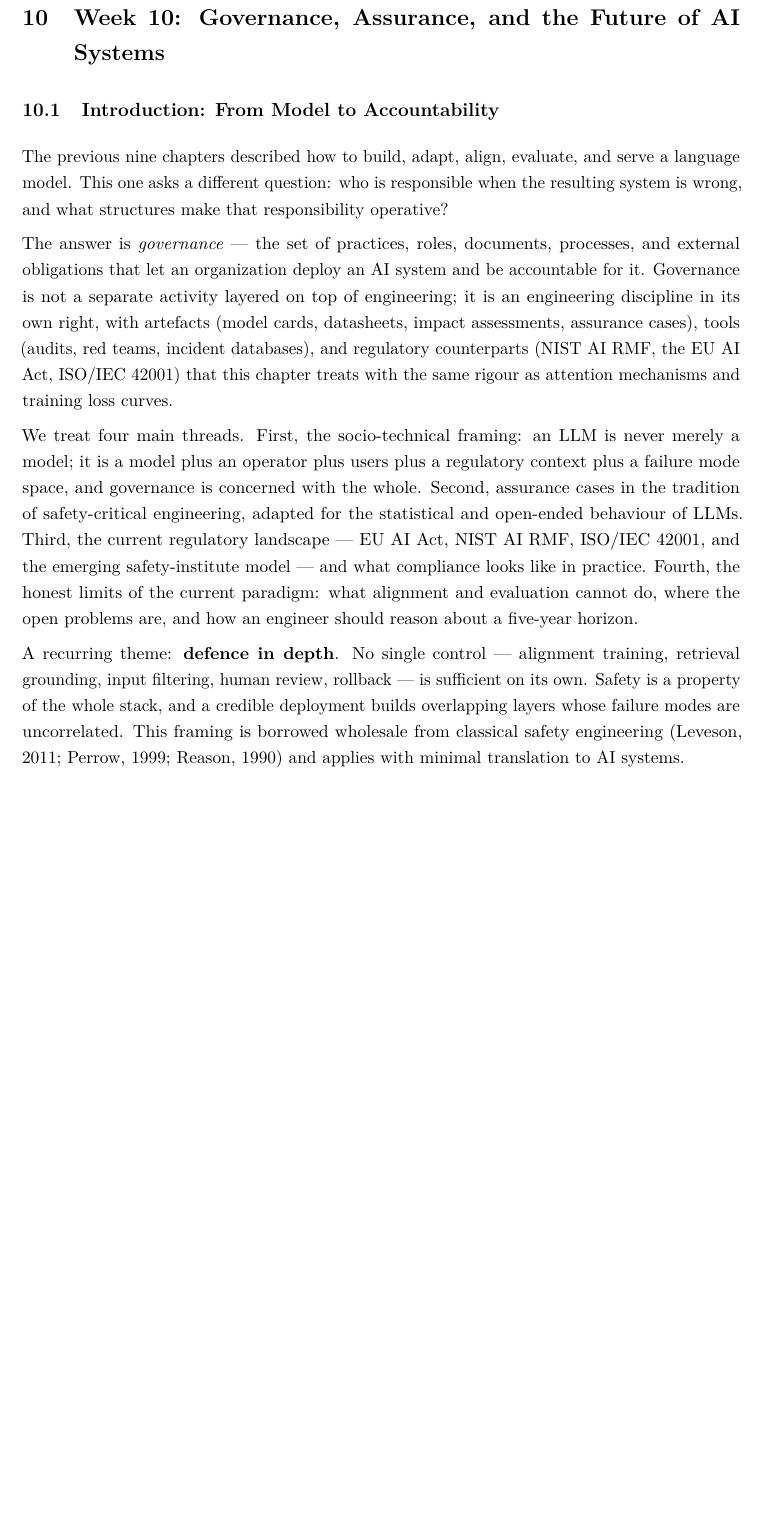
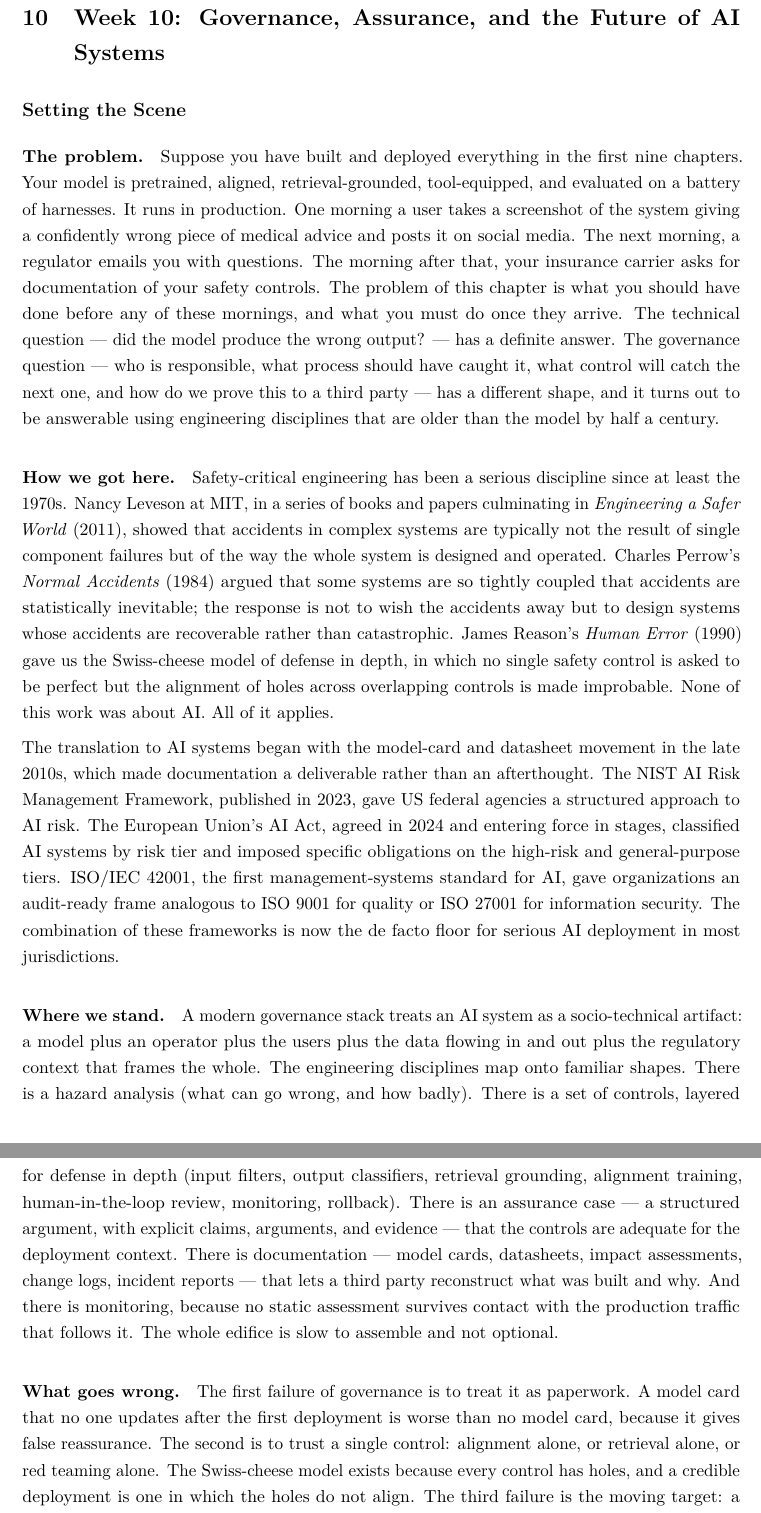
Before and after one commit to lima-bravo/llm-systems-reader, a LaTeX document (main.tex, which reads weeks/week10_governance_assurance_future.tex): part of page 184 of 244 before the commit and two parts of pages 184 and 185 of 245 after it, the two joined at a grey line, cut so that both start at the same text, the shorter picture padded with empty space. Compiled offline with pdfLaTeX.

Commit message:
Wave 5.11: Add Sagan-voiced narrative prologue to CH10 Governance
Replaces the existing Introduction with a Setting the Scene
subsection covering the four-beat narrative:
- Problem: when the deployed system fails, who is responsible and
  what structures make that responsibility operative
- How we got here: Leveson's Engineering a Safer World, Perrow's
  Normal Accidents, Reason's Swiss-cheese defense in depth; the
  translation to AI via model cards/datasheets, NIST AI RMF 2023,
  EU AI Act 2024, ISO/IEC 42001
- Where we stand: governance as engineering on a socio-technical
  artifact, with hazard analysis, layered controls, assurance
  cases, documentation, and monitoring as the standard stack
- What goes wrong: governance-as-paperwork, single-control trust,
  the moving-target problem, and the honest limits of the current
  paradigm that no alignment or evaluation can paper over

Establishes why the chapter's frameworks (assurance arguments,
control taxonomies, regulatory mappings) are the bookkeeping for
the accountability problems the prologue describes.

```diff
--- a/weeks/week10_governance_assurance_future.tex
+++ b/weeks/week10_governance_assurance_future.tex
@@ -1,41 +1,78 @@
 \section{Week 10: Governance, Assurance, and the Future of AI Systems}
 
-\subsection{Introduction: From Model to Accountability}
+\subsection*{Setting the Scene}
+\addcontentsline{toc}{subsection}{Setting the Scene}
 
-The previous nine chapters described how to build, adapt, align,
-evaluate, and serve a language model. This one asks a different
-question: who is responsible when the resulting system is wrong,
-and what structures make that responsibility operative?
+\paragraph{The problem.}
+Suppose you have built and deployed everything in the first nine
+chapters. Your model is pretrained, aligned, retrieval-grounded,
+tool-equipped, and evaluated on a battery of harnesses. It runs in
+production. One morning a user takes a screenshot of the system
+giving a confidently wrong piece of medical advice and posts it on
+social media. The next morning, a regulator emails you with
+questions. The morning after that, your insurance carrier asks for
+documentation of your safety controls. The problem of this chapter
+is what you should have done before any of these mornings, and what
+you must do once they arrive. The technical question --- did the
+model produce the wrong output? --- has a definite answer. The
+governance question --- who is responsible, what process should
+have caught it, what control will catch the next one, and how do
+we prove this to a third party --- has a different shape, and it
+turns out to be answerable using engineering disciplines that are
+older than the model by half a century.
 
-The answer is \emph{governance} --- the set of practices, roles,
-documents, processes, and external obligations that let an
-organization deploy an AI system and be accountable for it.
-Governance is not a separate activity layered on top of
-engineering; it is an engineering discipline in its own right,
-with artefacts (model cards, datasheets, impact assessments,
-assurance cases), tools (audits, red teams, incident databases),
-and regulatory counterparts (NIST AI RMF, the EU AI Act, ISO/IEC
-42001) that this chapter treats with the same rigour as attention
-mechanisms and training loss curves.
+\paragraph{How we got here.}
+Safety-critical engineering has been a serious discipline since at
+least the 1970s. Nancy Leveson at MIT, in a series of books and
+papers culminating in \emph{Engineering a Safer World} (2011),
+showed that accidents in complex systems are typically not the
+result of single component failures but of the way the whole system
+is designed and operated. Charles Perrow's \emph{Normal Accidents}
+(1984) argued that some systems are so tightly coupled that
+accidents are statistically inevitable; the response is not to wish
+the accidents away but to design systems whose accidents are
+recoverable rather than catastrophic. James Reason's
+\emph{Human Error} (1990) gave us the Swiss-cheese model of
+defense in depth, in which no single safety control is asked to be
+perfect but the alignment of holes across overlapping controls is
+made improbable. None of this work was about AI. All of it applies.
 
-We treat four main threads. First, the socio-technical framing:
-an LLM is never merely a model; it is a model plus an operator
-plus users plus a regulatory context plus a failure mode space,
-and governance is concerned with the whole. Second, assurance
-cases in the tradition of safety-critical engineering, adapted
-for the statistical and open-ended behaviour of LLMs. Third, the
-current regulatory landscape --- EU AI Act, NIST AI RMF, ISO/IEC
-42001, and the emerging safety-institute model --- and what
-compliance looks like in practice. Fourth, the honest limits of
-the current paradigm: what alignment and evaluation cannot do,
-where the open problems are, and how an engineer should reason
-about a five-year horizon.
+The translation to AI systems began with the model-card and
+datasheet movement in the late 2010s, which made documentation a
+deliverable rather than an afterthought. The NIST AI Risk
+Management Framework, published in 2023, gave US federal agencies a
+structured approach to AI risk. The European Union's AI Act, agreed
+in 2024 and entering force in stages, classified AI systems by risk
+tier and imposed specific obligations on the high-risk and
+general-purpose tiers. ISO/IEC 42001, the first management-systems
+standard for AI, gave organizations an audit-ready frame analogous
+to ISO 9001 for quality or ISO 27001 for information security. The
+combination of these frameworks is now the de facto floor for
+serious AI deployment in most jurisdictions.
 
-A recurring theme: \textbf{defence in depth}. No single control
---- alignment training, retrieval grounding, input filtering,
-human review, rollback --- is sufficient on its own. Safety is a
-property of the whole stack, and a credible deployment builds
-overlapping layers whose failure modes are uncorrelated. This
-framing is borrowed wholesale from classical safety engineering
-\citep{leveson2011engineering, perrow1999normal, reason1990human}
-and applies with minimal translation to AI systems.
+\paragraph{Where we stand.}
+A modern governance stack treats an AI system as a socio-technical
+artifact: a model plus an operator plus the users plus the data
+flowing in and out plus the regulatory context that frames the
+whole. The engineering disciplines map onto familiar shapes. There
+is a hazard analysis (what can go wrong, and how badly). There is a
+set of controls, layered for defense in depth (input filters,
+output classifiers, retrieval grounding, alignment training,
+human-in-the-loop review, monitoring, rollback). There is an
+assurance case --- a structured argument, with explicit claims,
+arguments, and evidence --- that the controls are adequate for the
+deployment context. There is documentation --- model cards,
+datasheets, impact assessments, change logs, incident reports ---
+that lets a third party reconstruct what was built and why. And
+there is monitoring, because no static assessment survives contact
+with the production traffic that follows it. The whole edifice is
+slow to assemble and not optional.
+
+\paragraph{What goes wrong.}
+The first failure of governance is to treat it as paperwork. A model
+card that no one updates after the first deployment is worse than no
+model card, because it gives false reassurance. The second is to
+trust a single control: alignment alone, or retrieval alone, or red
+teaming alone. The Swiss-cheese model exists because every control
+has holes, and a credible deployment is one in which the holes do
+not align. The third failure is the moving target: a model that was
```
Also changed, not shown: llm_systems_reader.pdf, weeks/week10_governance_assurance_future.tex (15 more changed lines).
